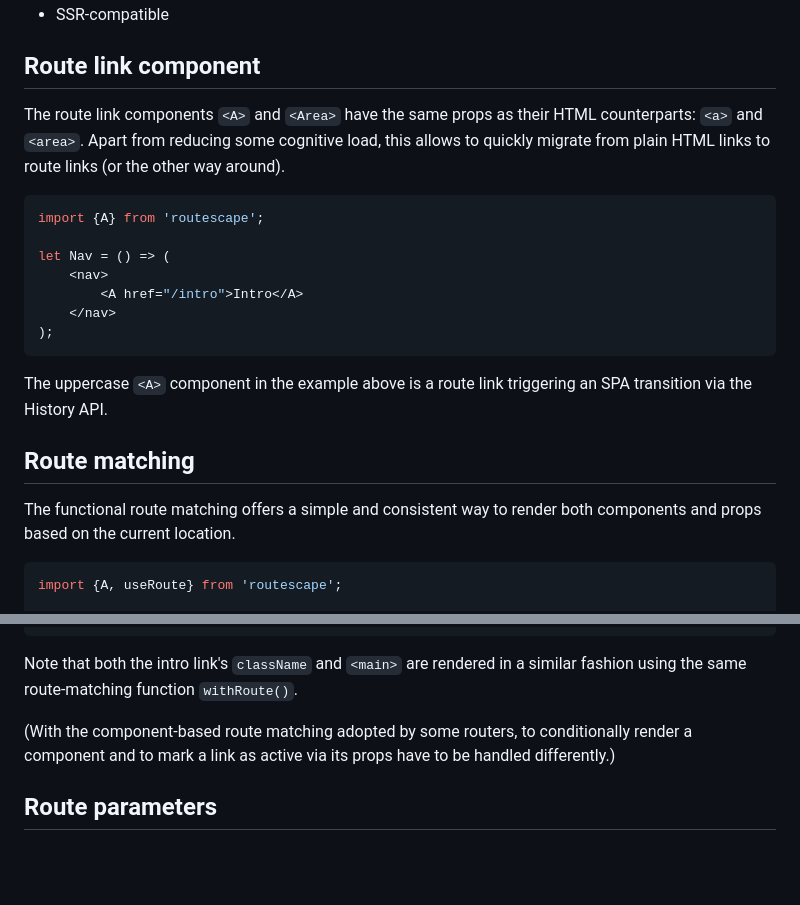
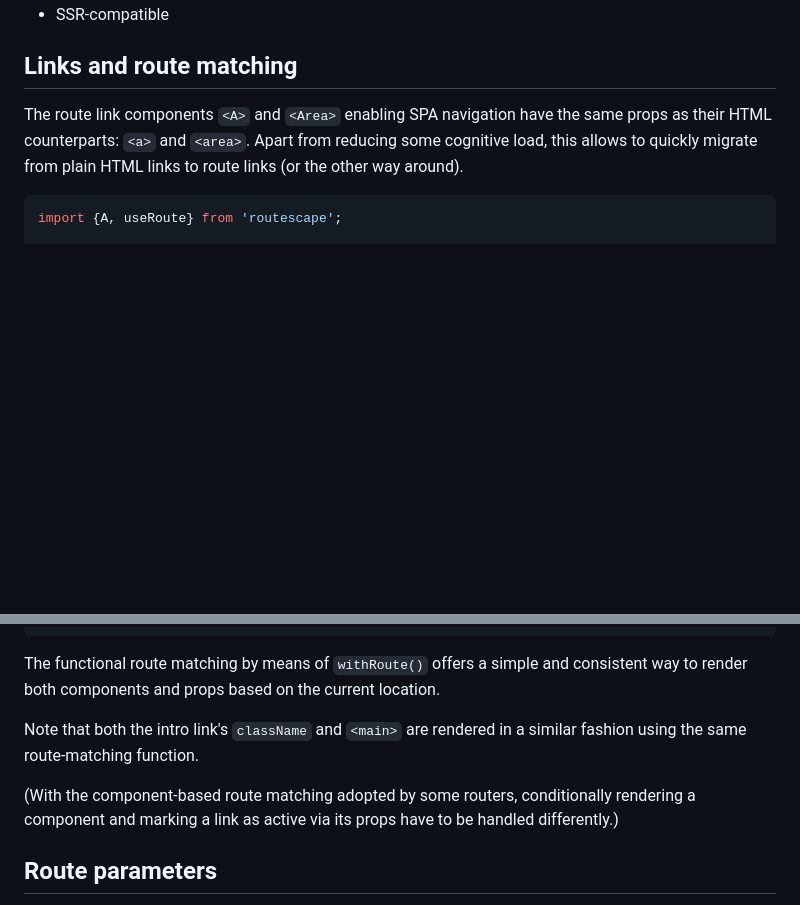
Before and after one commit to axtk/routescape, a Markdown page: README.md, 2 parts joined by grey strips. Drawn GitHub-style; blank space fills up the shorter version.

Commit message:
merge first two sections of readme

````diff
--- a/README.md
+++ b/README.md
@@ -10,25 +10,9 @@ React router with componentless route matching
 - Functional route matching (rather than component-based) equally handles component rendering and prop values
 - SSR-compatible
 
-## Route link component
+## Links and route matching
 
-The route link components `<A>` and `<Area>` have the same props as their HTML counterparts: `<a>` and `<area>`. Apart from reducing some cognitive load, this allows to quickly migrate from plain HTML links to route links (or the other way around).
-
-```jsx
-import {A} from 'routescape';
-
-let Nav = () => (
-    <nav>
-        <A href="/intro">Intro</A>
-    </nav>
-);
-```
-
-The uppercase `<A>` component in the example above is a route link triggering an SPA transition via the History API.
-
-## Route matching
-
-The functional route matching offers a simple and consistent way to render both components and props based on the current location.
+The route link components `<A>` and `<Area>` enabling SPA navigation have the same props as their HTML counterparts: `<a>` and `<area>`. Apart from reducing some cognitive load, this allows to quickly migrate from plain HTML links to route links (or the other way around).
 
 ```jsx
 import {A, useRoute} from 'routescape';
@@ -53,9 +37,11 @@ let App = () => {
 };
 ```
 
-Note that both the intro link's `className` and `<main>` are rendered in a similar fashion using the same route-matching function `withRoute()`.
+The functional route matching by means of `withRoute()` offers a simple and consistent way to render both components and props based on the current location.
 
-(With the component-based route matching adopted by some routers, to conditionally render a component and to mark a link as active via its props have to be handled differently.)
+Note that both the intro link's `className` and `<main>` are rendered in a similar fashion using the same route-matching function.
+
+(With the component-based route matching adopted by some routers, conditionally rendering a component and marking a link as active via its props have to be handled differently.)
 
 ## Route parameters
 
````
